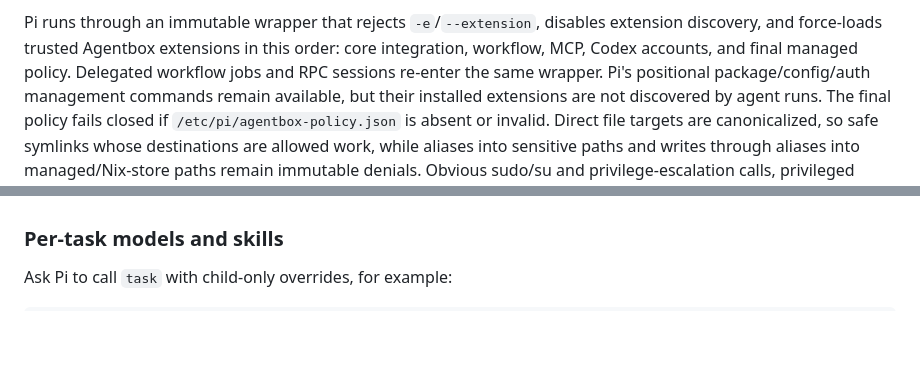
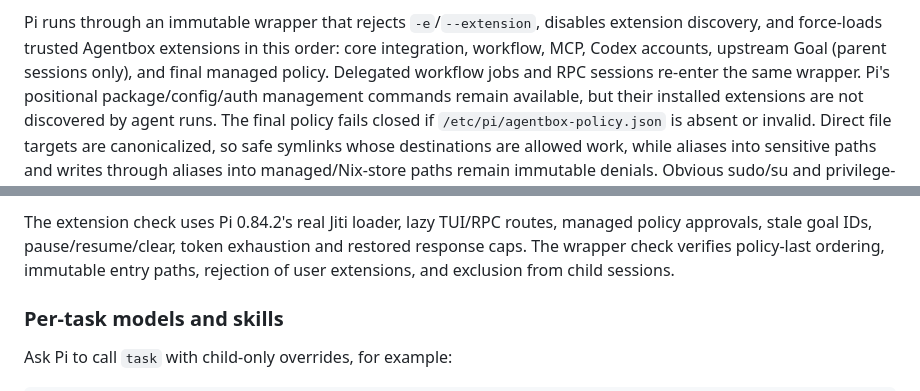
Before and after one commit to awcjack/agentbox, a Markdown page: README.md, 2 parts joined by grey strips. Drawn GitHub-style; blank space fills up the shorter version.

Commit message:
docs: document pi goal mode

```diff
--- a/README.md
+++ b/README.md
@@ -48,7 +48,8 @@ Auth directly.
 
 Pi runs through an immutable wrapper that rejects `-e`/`--extension`, disables
 extension discovery, and force-loads trusted Agentbox extensions in this order:
-core integration, workflow, MCP, Codex accounts, and final managed policy.
+core integration, workflow, MCP, Codex accounts, upstream Goal (parent sessions
+only), and final managed policy.
 Delegated workflow jobs and RPC sessions re-enter the same wrapper. Pi's
 positional package/config/auth management commands remain available, but their
 installed extensions are not discovered by agent runs. The final policy fails closed
@@ -98,3 +189,7 @@ the TUI and an RPC-provided UI.
+The extension check uses Pi 0.84.2's real Jiti loader, lazy TUI/RPC routes, managed
+policy approvals, stale goal IDs, pause/resume/clear, token exhaustion and restored
+response caps. The wrapper check verifies policy-last ordering, immutable entry
+paths, rejection of user extensions, and exclusion from child sessions.
 
 ### Per-task models and skills
 
```
Also changed, not shown: other parts of README.md (+90 -0 lines).
